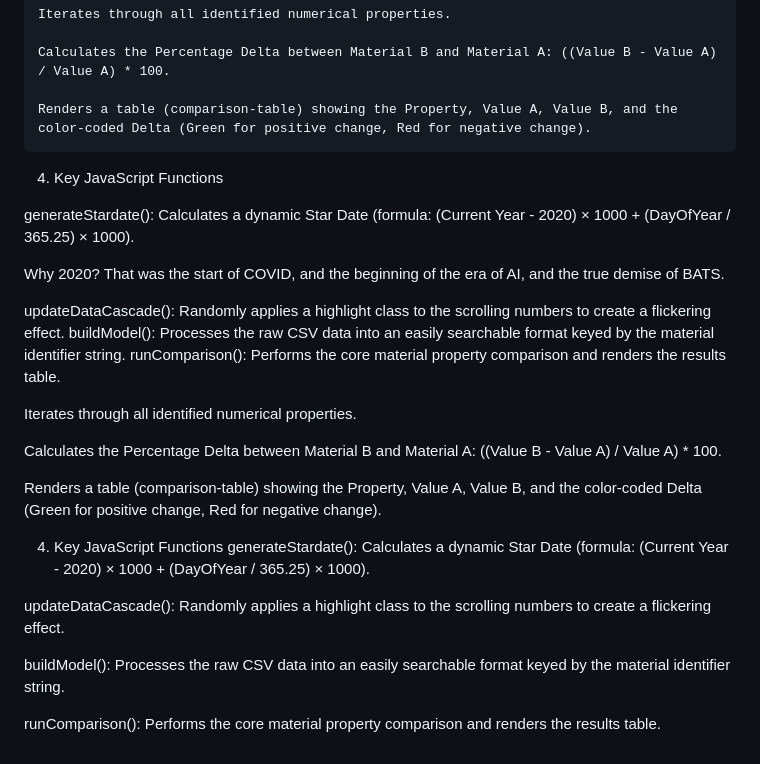
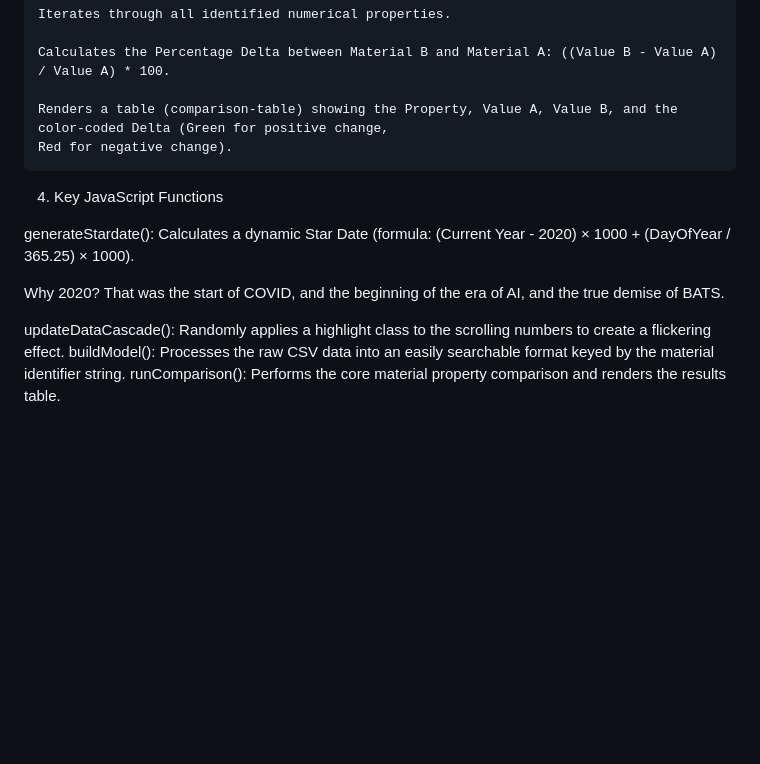
Before and after one commit to stressjock/stressjock.github.io, a Markdown page: README.md, the part around one of its changes. GitHub-like rendering; blank space fills up the shorter version.

```diff
--- a/README.md
+++ b/README.md
@@ -75,7 +81,8 @@ Step 3: Analysis Output (Results Area)
 
     Calculates the Percentage Delta between Material B and Material A: ((Value B - Value A) / Value A) * 100.
 
-    Renders a table (comparison-table) showing the Property, Value A, Value B, and the color-coded Delta (Green for positive change, Red for negative change).
+    Renders a table (comparison-table) showing the Property, Value A, Value B, and the color-coded Delta (Green for positive change,
+    Red for negative change).
 
 4. Key JavaScript Functions
 
@@ -87,19 +94,3 @@ That was the start of COVID, and the beginning of the era of AI, and the true de
 updateDataCascade(): Randomly applies a highlight class to the scrolling numbers to create a flickering effect.
 buildModel(): Processes the raw CSV data into an easily searchable format keyed by the material identifier string.
 runComparison(): Performs the core material property comparison and renders the results table.
-
-
-Iterates through all identified numerical properties.
-
-Calculates the Percentage Delta between Material B and Material A: ((Value B - Value A) / Value A) * 100.
-
-Renders a table (comparison-table) showing the Property, Value A, Value B, and the color-coded Delta (Green for positive change, Red for negative change).
-
-4. Key JavaScript Functions
-generateStardate(): Calculates a dynamic Star Date (formula: (Current Year - 2020) × 1000 + (DayOfYear / 365.25) × 1000).
-
-updateDataCascade(): Randomly applies a highlight class to the scrolling numbers to create a flickering effect.
-
-buildModel(): Processes the raw CSV data into an easily searchable format keyed by the material identifier string.
-
-runComparison(): Performs the core material property comparison and renders the results table.
```
Also changed, not shown: other parts of README.md (+14 -8 lines).
